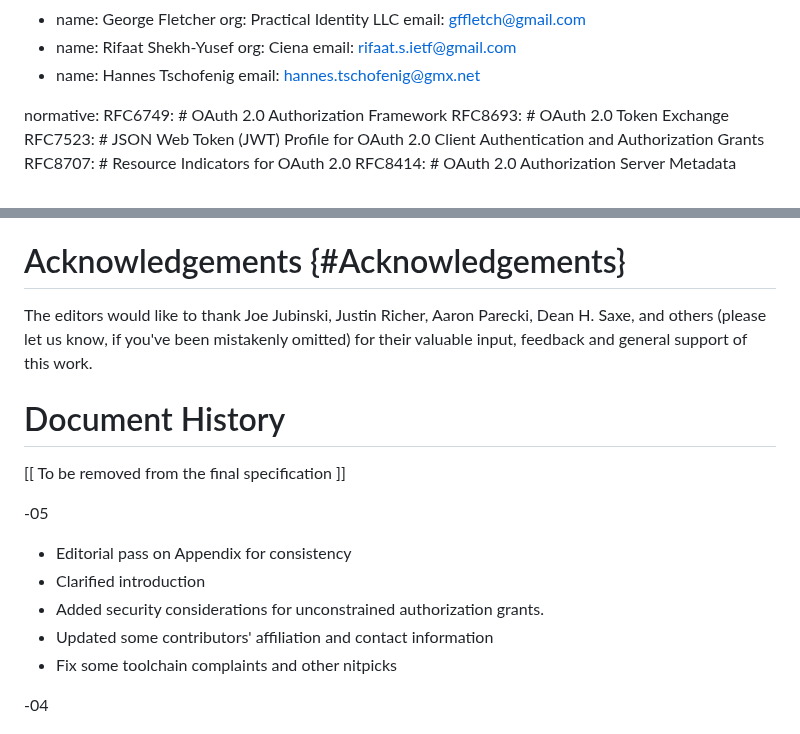
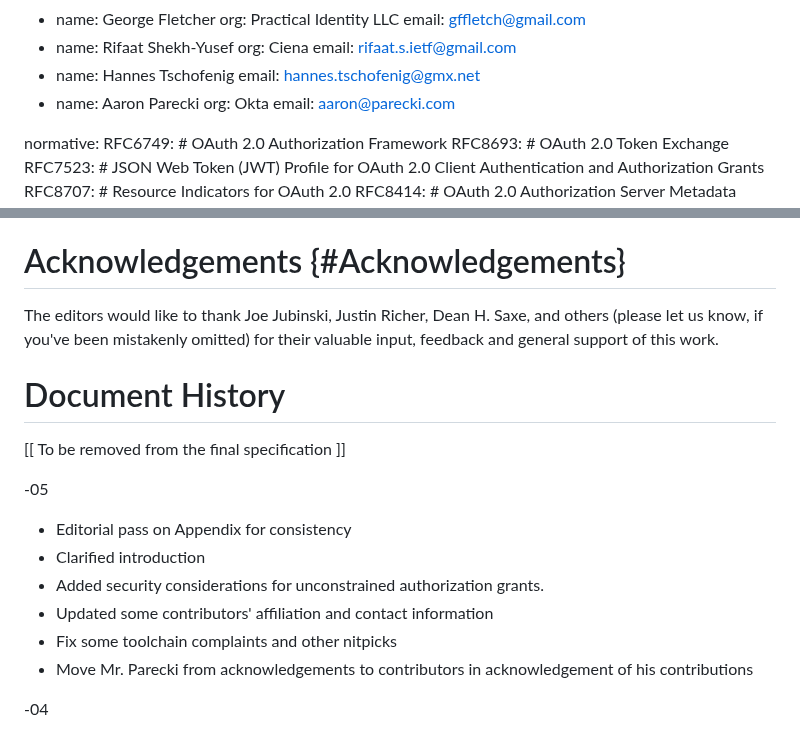
Before and after one commit to oauth-wg/oauth-identity-chaining, a Markdown page: draft-ietf-oauth-identity-chaining.md, 2 parts joined by grey strips. GitHub-like rendering.

Commit message:
Move Mr. Parecki from acknowledgements to contributors in acknowledgement of his contributions (#163)

```diff
--- a/draft-ietf-oauth-identity-chaining.md
+++ b/draft-ietf-oauth-identity-chaining.md
@@ -41,6 +41,9 @@ contributor:
   email: rifaat.s.ietf@gmail.com
 - name: Hannes Tschofenig
   email: hannes.tschofenig@gmx.net
+- name: Aaron Parecki
+  org: Okta
+  email: aaron@parecki.com
 
 normative:
   RFC6749: # OAuth 2.0 Authorization Framework
@@ -485,7 +488,7 @@ However, the trust relationship between the authorization server in trust domain
 * The client in trust domain A that presents the access token must use the key matching the "cnf" claim to generate a DPoP proof or setup a MTLS session when presenting the access token to a resource server in in trust domain B.
 
 # Acknowledgements {#Acknowledgements}
-The editors would like to thank Joe Jubinski, Justin Richer, Aaron Parecki, Dean H. Saxe, and others (please let us know, if you've been mistakenly omitted) for their valuable input, feedback and general support of this work.
+The editors would like to thank Joe Jubinski, Justin Richer, Dean H. Saxe, and others (please let us know, if you've been mistakenly omitted) for their valuable input, feedback and general support of this work.
 
 # Document History
 
@@ -498,6 +501,7 @@ The editors would like to thank Joe Jubinski, Justin Richer, Aaron Parecki, Dean
 * Added security considerations for unconstrained authorization grants.
 * Updated some contributors' affiliation and contact information
 * Fix some toolchain complaints and other nitpicks
+* Move Mr. Parecki from acknowledgements to contributors in acknowledgement of his contributions
 
 -04
 
```
